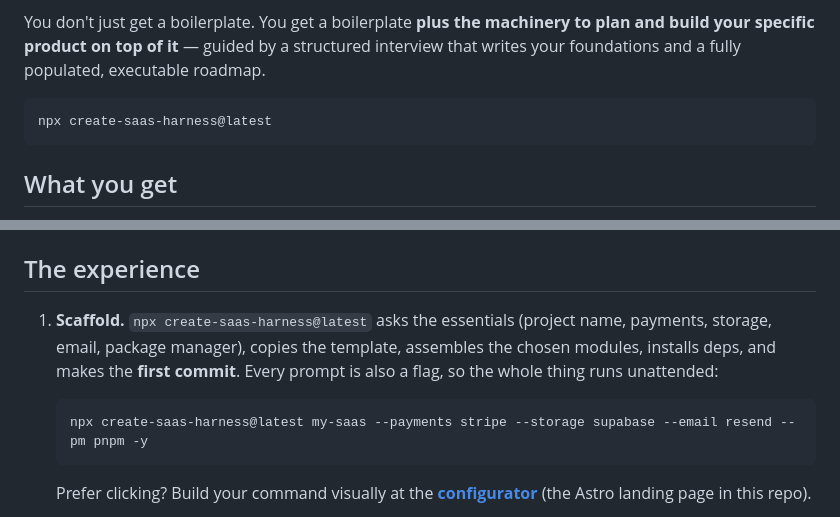
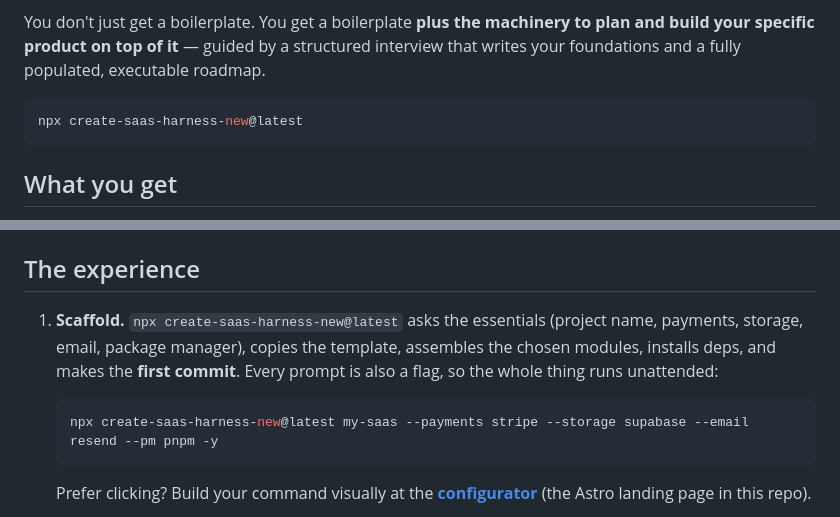
Before and after one commit to JAFB321/create-saas-harness, a Markdown page: README.md, 2 parts joined by grey strips. GitHub-like rendering.

Commit message:
Update command to use create-saas-harness-new

````diff
--- a/README.md
+++ b/README.md
@@ -9,7 +9,7 @@ specific product on top of it** — guided by a structured interview that writes
 a fully populated, executable roadmap.
 
 ```bash
-npx create-saas-harness@latest
+npx create-saas-harness-new@latest
 ```
 
 ## What you get
@@ -35,13 +35,13 @@ npx create-saas-harness@latest
 
 ## The experience
 
-1. **Scaffold.** `npx create-saas-harness@latest` asks the essentials (project name, payments,
+1. **Scaffold.** `npx create-saas-harness-new@latest` asks the essentials (project name, payments,
    storage, email, package manager), copies the template, assembles the chosen modules, installs
    deps, and makes the **first commit**. Every prompt is also a flag, so the whole thing runs
    unattended:
 
    ```bash
-   npx create-saas-harness@latest my-saas --payments stripe --storage supabase --email resend --pm pnpm -y
+   npx create-saas-harness-new@latest my-saas --payments stripe --storage supabase --email resend --pm pnpm -y
    ```
 
    Prefer clicking? Build your command visually at the **[configurator](./landing/)** (the Astro
````
